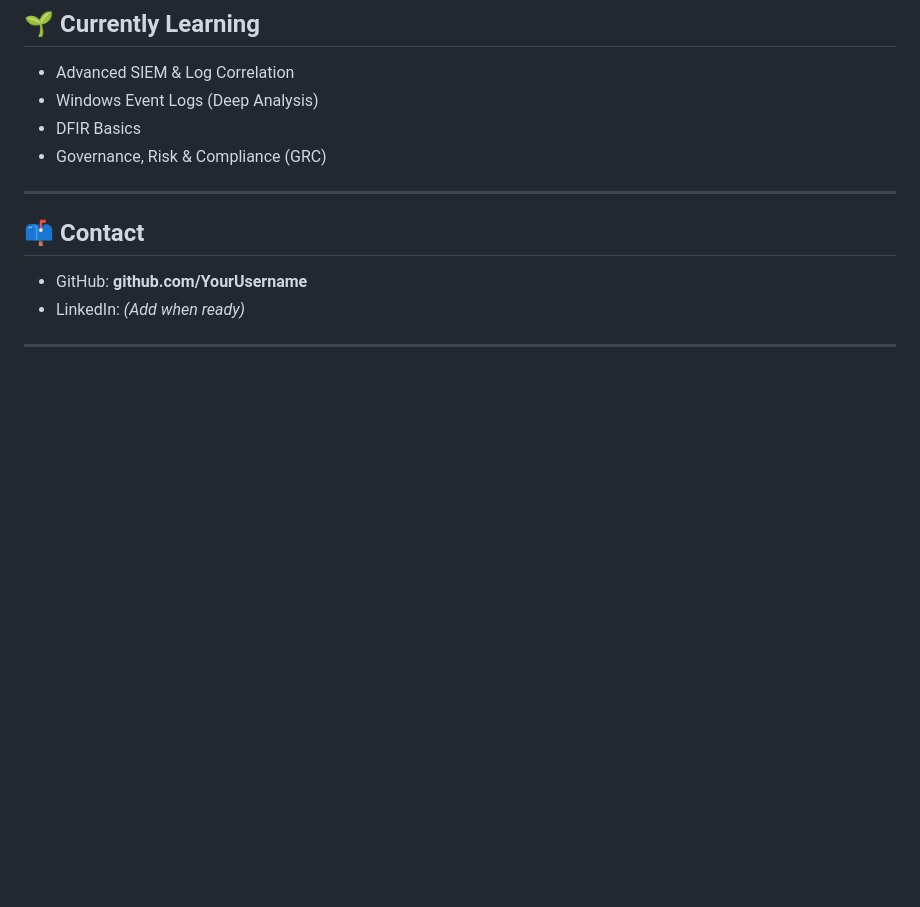
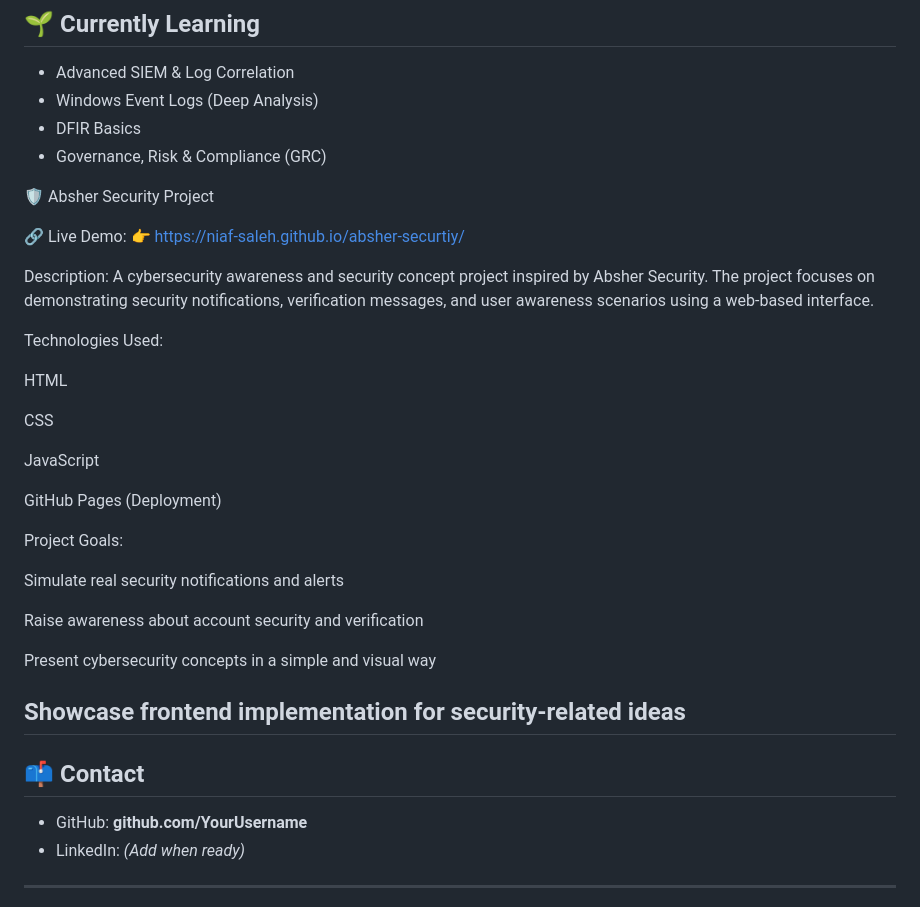
Before and after one commit to niaf-saleh/niaf-saleh, a Markdown page: README.md, the part around the change. Rendered like a GitHub page; blank space fills up the shorter version.

```diff
--- a/README.md
+++ b/README.md
@@ -94,6 +94,34 @@ Technical and Vocational Training Corporation (TVTC) – Saudi Arabia
 - DFIR Basics
 - Governance, Risk & Compliance (GRC)
 
+🛡️ Absher Security Project
+
+🔗 Live Demo:
+👉 https://niaf-saleh.github.io/absher-securtiy/
+
+Description:
+A cybersecurity awareness and security concept project inspired by Absher Security.
+The project focuses on demonstrating security notifications, verification messages, and user awareness scenarios using a web-based interface.
+
+Technologies Used:
+
+HTML
+
+CSS
+
+JavaScript
+
+GitHub Pages (Deployment)
+
+Project Goals:
+
+Simulate real security notifications and alerts
+
+Raise awareness about account security and verification
+
+Present cybersecurity concepts in a simple and visual way
+
+Showcase frontend implementation for security-related ideas
 ---
 
 ## 📫 Contact
```
